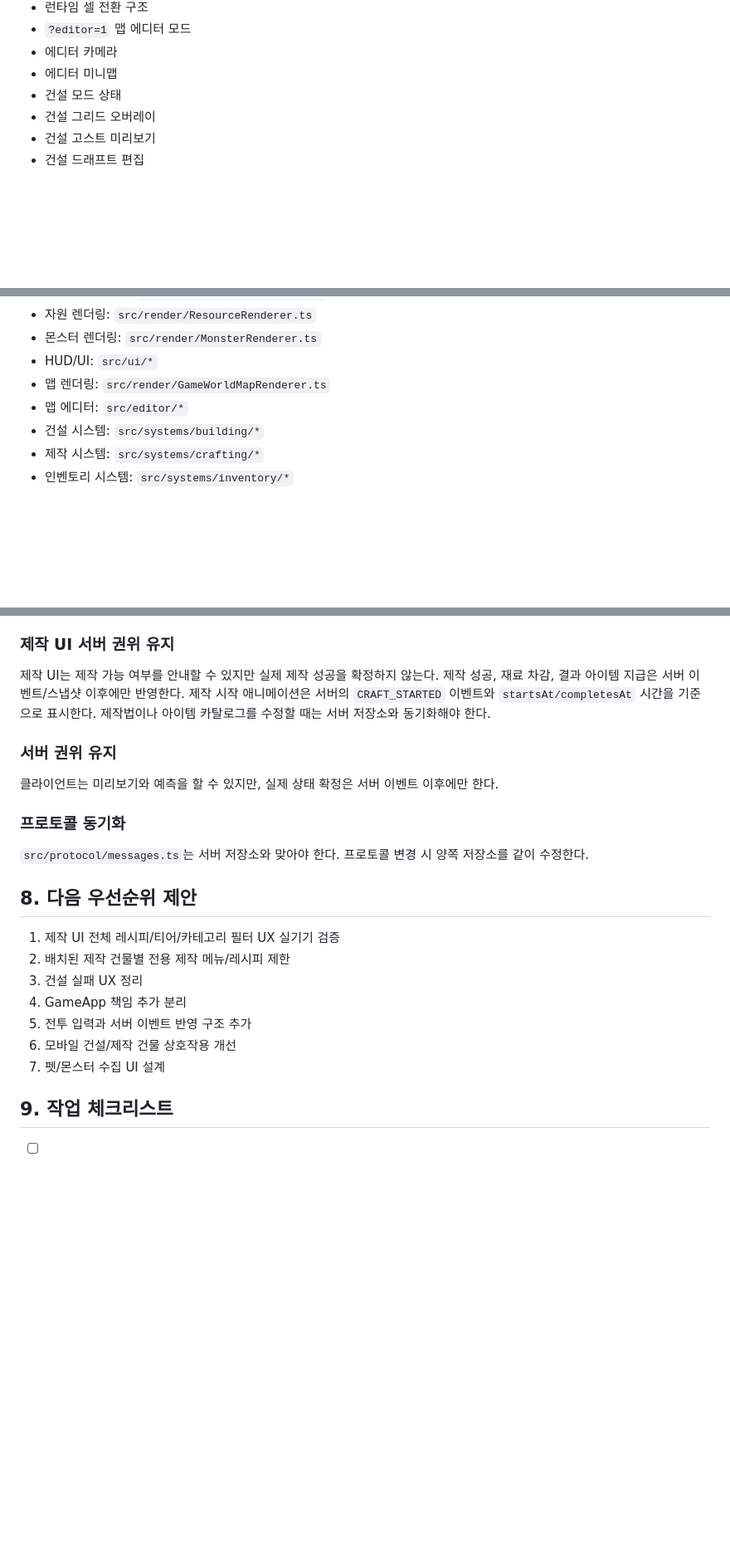
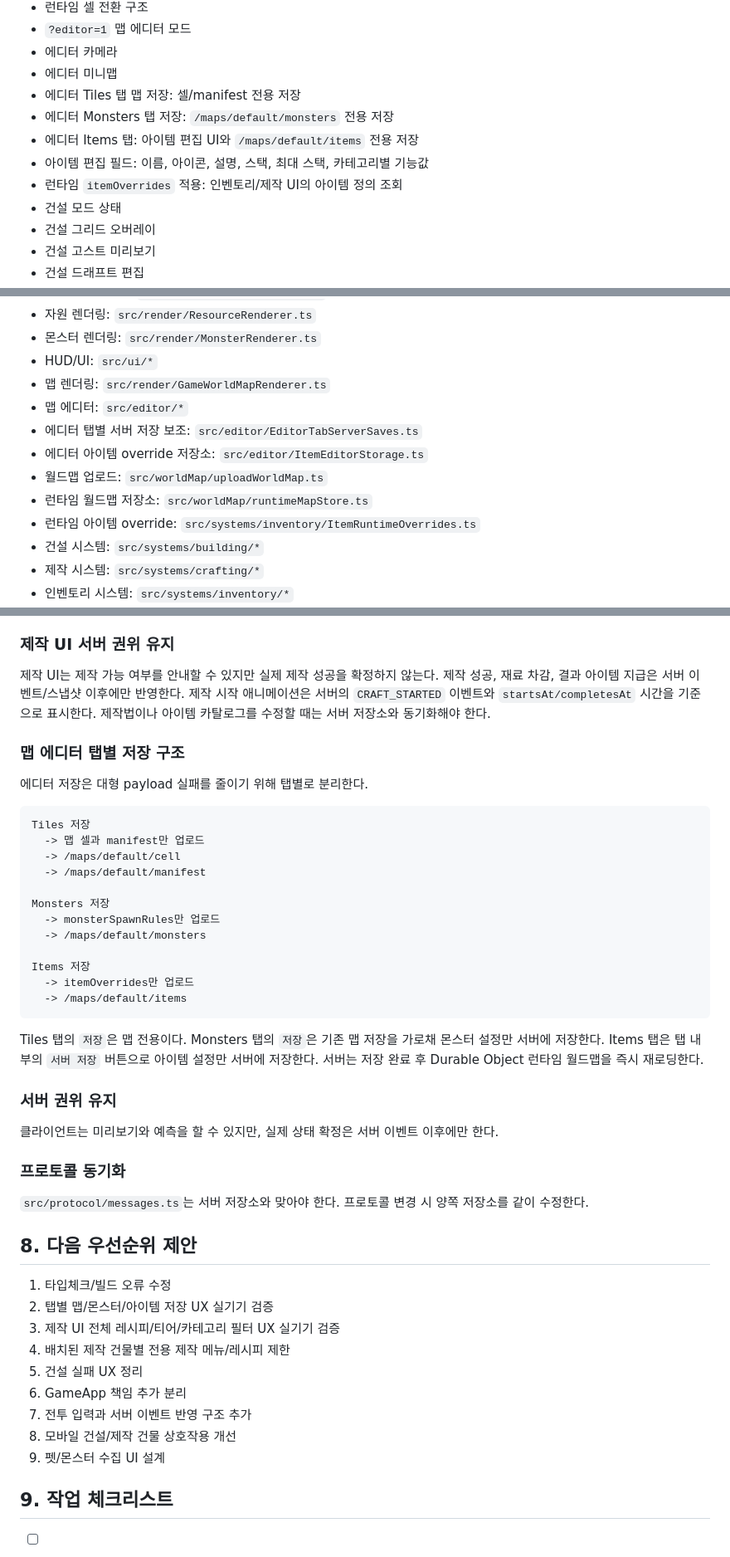
Before and after one commit to winzfs/dalworld_client, a Markdown page: docs/CURRENT_SYSTEM_STATUS.md, 3 parts joined by grey strips. Shown at 83% size. GitHub-like rendering; blank space fills up the shorter version.

Commit message:
Update client status for editor tab saves and runtime items

````diff
--- a/docs/CURRENT_SYSTEM_STATUS.md
+++ b/docs/CURRENT_SYSTEM_STATUS.md
@@ -89,6 +90,11 @@ DalWorld는 **팰월드, 마인크래프트, 테라리아, 원스휴먼 계열
 - `?editor=1` 맵 에디터 모드
 - 에디터 카메라
 - 에디터 미니맵
+- 에디터 Tiles 탭 맵 저장: 셀/manifest 전용 저장
+- 에디터 Monsters 탭 저장: `/maps/default/monsters` 전용 저장
+- 에디터 Items 탭: 아이템 편집 UI와 `/maps/default/items` 전용 저장
+- 아이템 편집 필드: 이름, 아이콘, 설명, 스택, 최대 스택, 카테고리별 기능값
+- 런타임 `itemOverrides` 적용: 인벤토리/제작 UI의 아이템 정의 조회
 - 건설 모드 상태
 - 건설 그리드 오버레이
 - 건설 고스트 미리보기
@@ -171,6 +179,11 @@ DalWorld는 **팰월드, 마인크래프트, 테라리아, 원스휴먼 계열
 - HUD/UI: `src/ui/*`
 - 맵 렌더링: `src/render/GameWorldMapRenderer.ts`
 - 맵 에디터: `src/editor/*`
+- 에디터 탭별 서버 저장 보조: `src/editor/EditorTabServerSaves.ts`
+- 에디터 아이템 override 저장소: `src/editor/ItemEditorStorage.ts`
+- 월드맵 업로드: `src/worldMap/uploadWorldMap.ts`
+- 런타임 월드맵 저장소: `src/worldMap/runtimeMapStore.ts`
+- 런타임 아이템 override: `src/systems/inventory/ItemRuntimeOverrides.ts`
 - 건설 시스템: `src/systems/building/*`
 - 제작 시스템: `src/systems/crafting/*`
 - 인벤토리 시스템: `src/systems/inventory/*`
@@ -197,6 +210,30 @@ DalWorld는 **팰월드, 마인크래프트, 테라리아, 원스휴먼 계열
 제작 시작 애니메이션은 서버의 `CRAFT_STARTED` 이벤트와 `startsAt/completesAt` 시간을 기준으로 표시한다.
 제작법이나 아이템 카탈로그를 수정할 때는 서버 저장소와 동기화해야 한다.
 
+### 맵 에디터 탭별 저장 구조
+
+에디터 저장은 대형 payload 실패를 줄이기 위해 탭별로 분리한다.
+
+```txt
+Tiles 저장
+  -> 맵 셀과 manifest만 업로드
+  -> /maps/default/cell
+  -> /maps/default/manifest
+
+Monsters 저장
+  -> monsterSpawnRules만 업로드
+  -> /maps/default/monsters
+
+Items 저장
+  -> itemOverrides만 업로드
+  -> /maps/default/items
+```
+
+Tiles 탭의 `저장`은 맵 전용이다.
+Monsters 탭의 `저장`은 기존 맵 저장을 가로채 몬스터 설정만 서버에 저장한다.
+Items 탭은 탭 내부의 `서버 저장` 버튼으로 아이템 설정만 서버에 저장한다.
+서버는 저장 완료 후 Durable Object 런타임 월드맵을 즉시 재로딩한다.
+
 ### 서버 권위 유지
 
 클라이언트는 미리보기와 예측을 할 수 있지만, 실제 상태 확정은 서버 이벤트 이후에만 한다.
@@ -208,13 +245,15 @@ DalWorld는 **팰월드, 마인크래프트, 테라리아, 원스휴먼 계열
 
 ## 8. 다음 우선순위 제안
 
-1. 제작 UI 전체 레시피/티어/카테고리 필터 UX 실기기 검증
-2. 배치된 제작 건물별 전용 제작 메뉴/레시피 제한
-3. 건설 실패 UX 정리
-4. GameApp 책임 추가 분리
-5. 전투 입력과 서버 이벤트 반영 구조 추가
-6. 모바일 건설/제작 건물 상호작용 개선
-7. 펫/몬스터 수집 UI 설계
+1. 타입체크/빌드 오류 수정
+2. 탭별 맵/몬스터/아이템 저장 UX 실기기 검증
+3. 제작 UI 전체 레시피/티어/카테고리 필터 UX 실기기 검증
+4. 배치된 제작 건물별 전용 제작 메뉴/레시피 제한
+5. 건설 실패 UX 정리
+6. GameApp 책임 추가 분리
+7. 전투 입력과 서버 이벤트 반영 구조 추가
+8. 모바일 건설/제작 건물 상호작용 개선
+9. 펫/몬스터 수집 UI 설계
 
 ## 9. 작업 체크리스트
 
````
Also changed, not shown: other parts of docs/CURRENT_SYSTEM_STATUS.md (+3 -0 lines).
